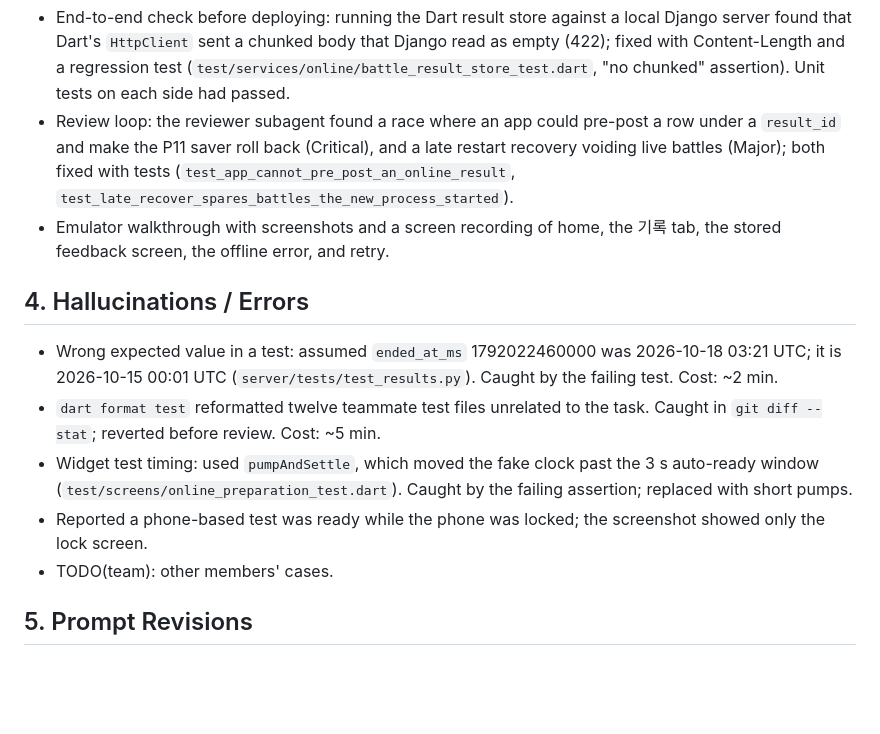
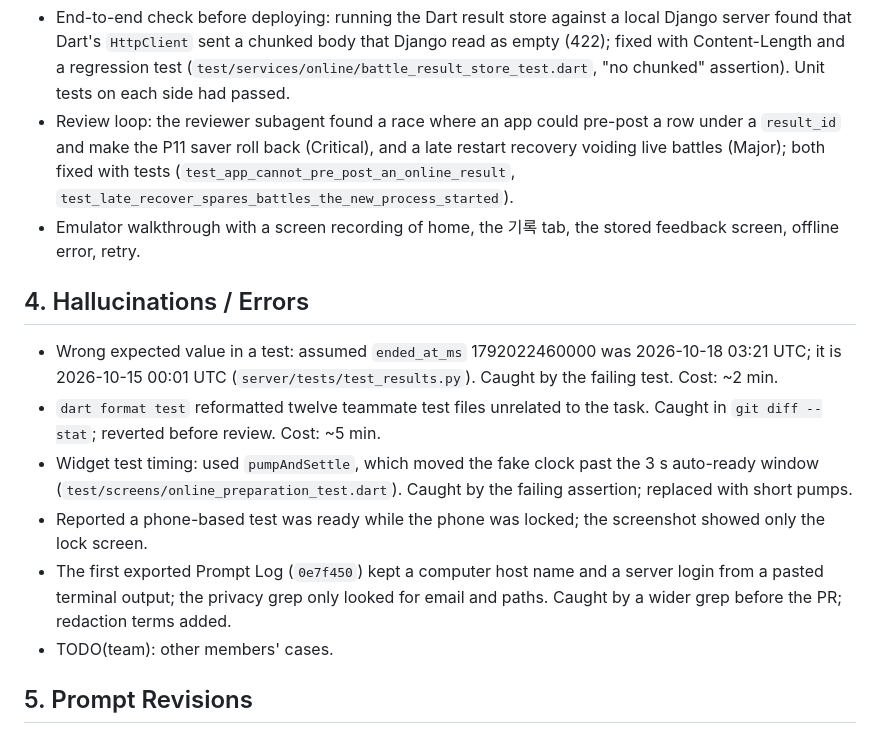
Before and after one commit to snuhcs-course/swpp-2026-project-team-04, a Markdown page: docs/ai-collaboration/AI-Collaboration-Report-Iteration-2.md, the part around the change. GitHub-like rendering; blank space fills up the shorter version.

```diff
--- a/docs/ai-collaboration/AI-Collaboration-Report-Iteration-2.md
+++ b/docs/ai-collaboration/AI-Collaboration-Report-Iteration-2.md
@@ -34,8 +34,7 @@ TODO(team): each member's prompts for their tasks.
 - Review loop: the reviewer subagent found a race where an app could pre-post a row under a `result_id` and make the
   P11 saver roll back (Critical), and a late restart recovery voiding live battles (Major); both fixed with tests
   (`test_app_cannot_pre_post_an_online_result`, `test_late_recover_spares_battles_the_new_process_started`).
-- Emulator walkthrough with screenshots and a screen recording of home, the 기록 tab, the stored feedback screen, the
-  offline error, and retry.
+- Emulator walkthrough with a screen recording of home, the 기록 tab, the stored feedback screen, offline error, retry.
 
 ## 4. Hallucinations / Errors
 - Wrong expected value in a test: assumed `ended_at_ms` 1792022460000 was 2026-10-18 03:21 UTC; it is 2026-10-15
@@ -45,6 +44,8 @@ TODO(team): each member's prompts for their tasks.
 - Widget test timing: used `pumpAndSettle`, which moved the fake clock past the 3 s auto-ready window
   (`test/screens/online_preparation_test.dart`). Caught by the failing assertion; replaced with short pumps.
 - Reported a phone-based test was ready while the phone was locked; the screenshot showed only the lock screen.
+- The first exported Prompt Log (`0e7f450`) kept a computer host name and a server login from a pasted terminal output;
+  the privacy grep only looked for email and paths. Caught by a wider grep before the PR; redaction terms added.
 - TODO(team): other members' cases.
 
 ## 5. Prompt Revisions
```
Also changed, not shown: docs/ai-collaboration/AI-Collaboration-Report-Iteration-2-Prompt-Log.md (+38 -3 lines).
